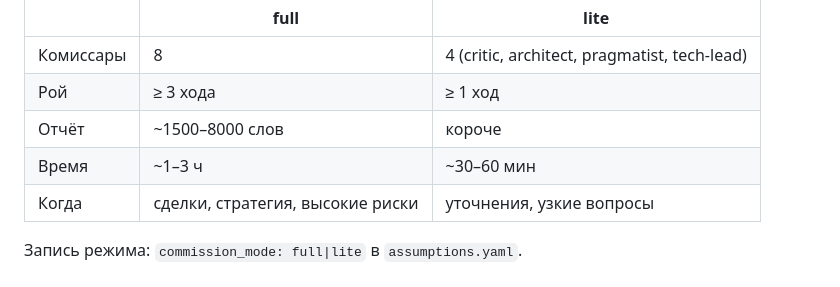
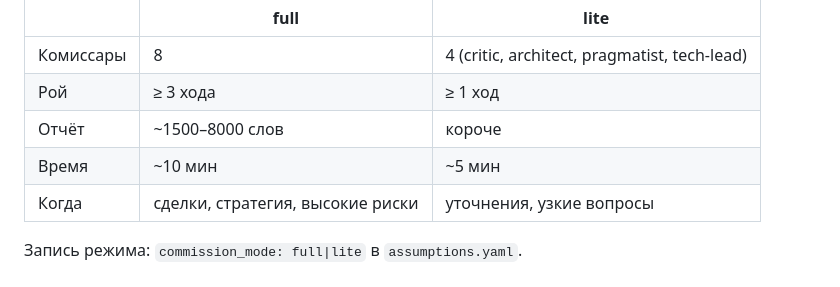
Before and after one commit to ahagaraya/cursor-congress, a Markdown page: README.md, the part around the change. Drawn GitHub-style.

```diff
--- a/README.md
+++ b/README.md
@@ -90,7 +90,7 @@ flowchart LR
 | Комиссары | 8 | 4 (critic, architect, pragmatist, tech-lead) |
 | Рой | ≥ 3 хода | ≥ 1 ход |
 | Отчёт | ~1500–8000 слов | короче |
-| Время | ~1–3 ч | ~30–60 мин |
+| Время | ~10 мин | ~5 мин |
 | Когда | сделки, стратегия, высокие риски | уточнения, узкие вопросы |
 
 Запись режима: `commission_mode: full|lite` в `assumptions.yaml`.
```
